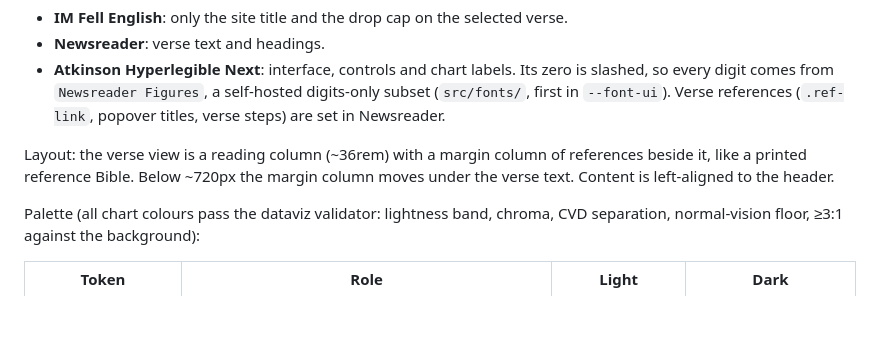
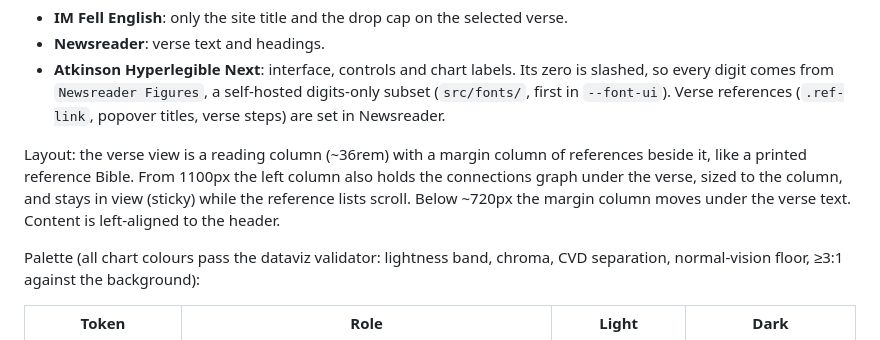
Before and after one commit to ryan2706/bible-xref, a Markdown page: CLAUDE.md, the part around one of its changes. Drawn GitHub-style; blank space fills up the shorter version.

```diff
--- a/CLAUDE.md
+++ b/CLAUDE.md
@@ -258,8 +275,10 @@ Type:
   Verse references (`.ref-link`, popover titles, verse steps) are set in Newsreader.
 
 Layout: the verse view is a reading column (~36rem) with a margin column of
-references beside it, like a printed reference Bible. Below ~720px the margin column
-moves under the verse text. Content is left-aligned to the header.
+references beside it, like a printed reference Bible. From 1100px the left column also holds
+the connections graph under the verse, sized to the column, and stays in view (sticky) while
+the reference lists scroll. Below ~720px the margin column moves under the verse text.
+Content is left-aligned to the header.
 
 Palette (all chart colours pass the dataviz validator: lightness band, chroma, CVD
 separation, normal-vision floor, ≥3:1 against the background):
```
Also changed, not shown: other parts of CLAUDE.md (+28 -11 lines), README.md (+2 -2 lines), docs/screenshots/about.png, docs/screenshots/verse.png, 8 other files.
